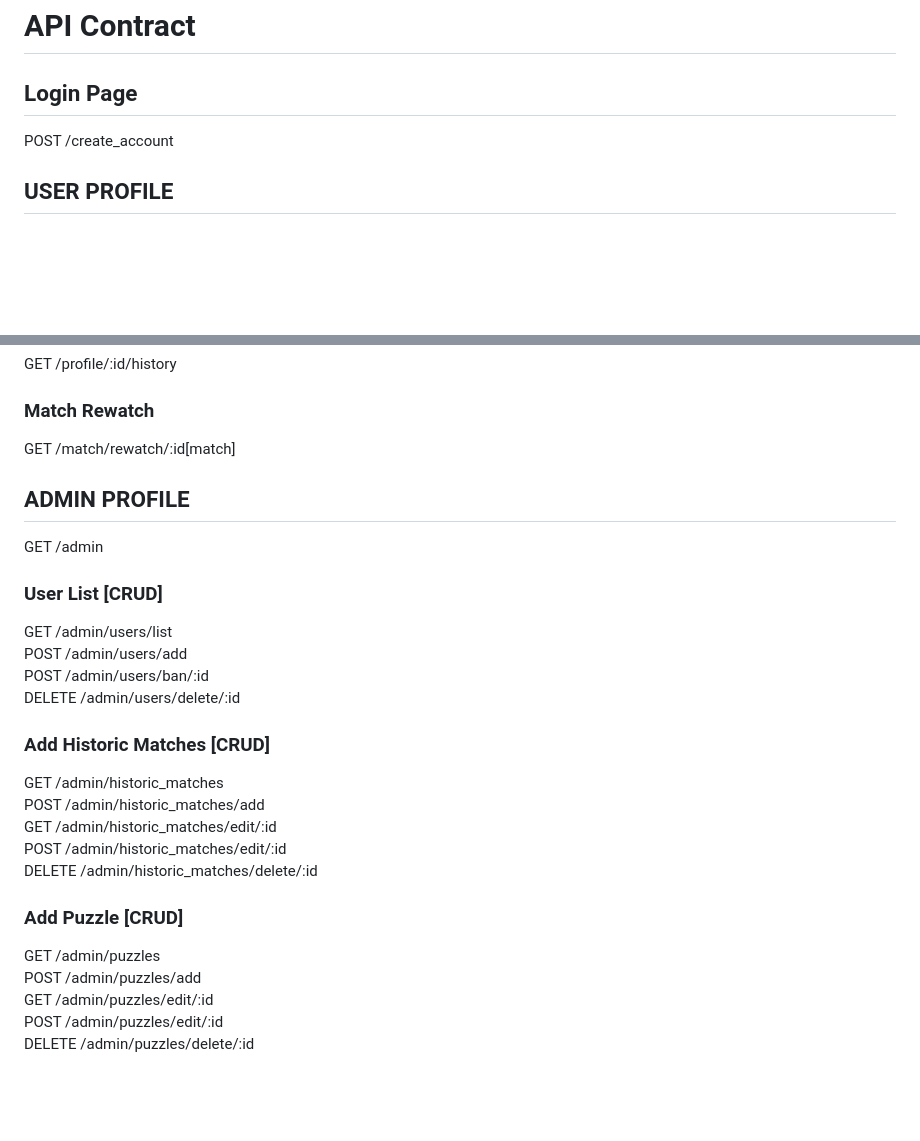
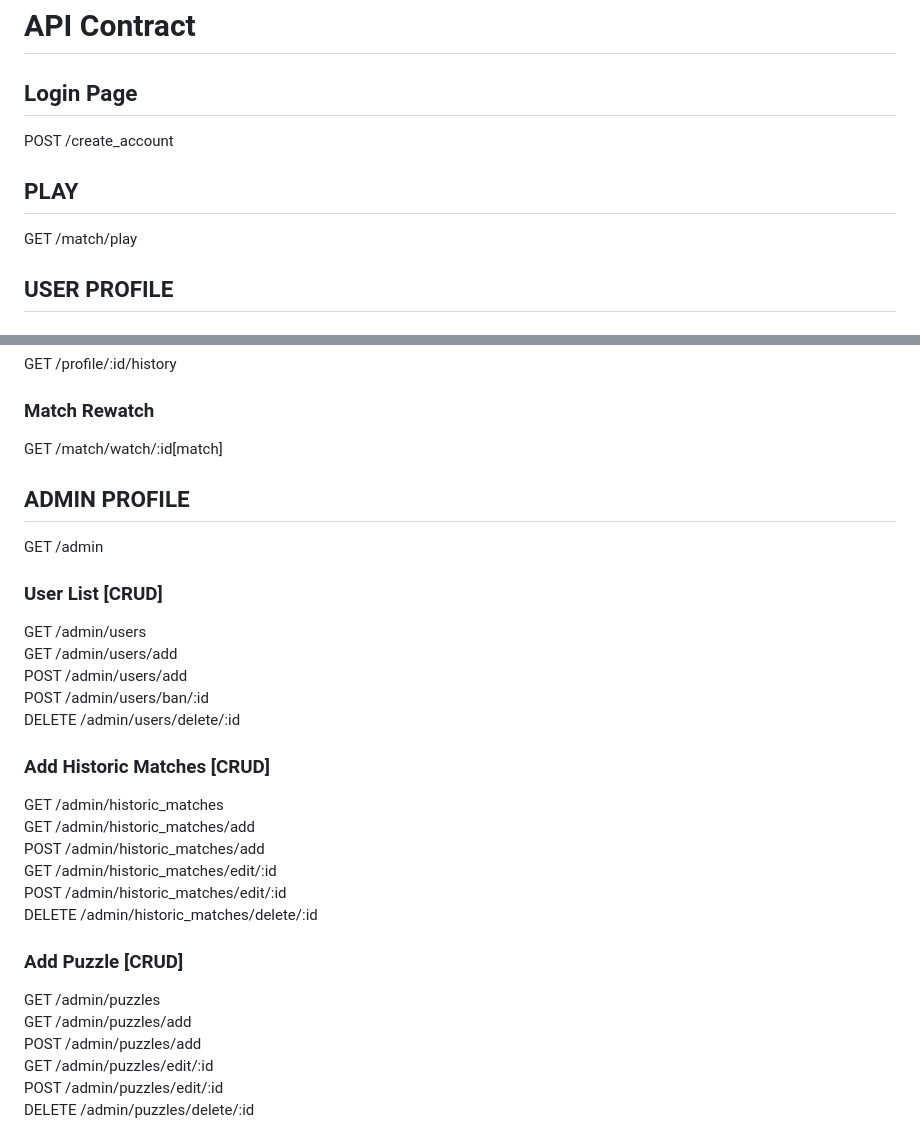
Before and after one commit to ExpansiveGold/Capstone-Project, a Markdown page: README.md, 2 parts joined by grey strips. Drawn GitHub-style; blank space fills up the shorter version.

```diff
--- a/README.md
+++ b/README.md
@@ -52,6 +52,9 @@
 ## Login Page
 POST /create_account
 
+## PLAY
+GET /match/play
+
 ## USER PROFILE
 ### Configurations
 GET /profile/:id
@@ -67,19 +70,21 @@ DELETE /profile/:id/friends_list/remove/:id
 GET /profile/:id/history
 
 ### Match Rewatch
-GET /match/rewatch/:id[match]
+GET /match/watch/:id[match]
 
 ## ADMIN PROFILE
 GET /admin
 
 ### User List [CRUD]
-GET /admin/users/list
+GET /admin/users
+GET /admin/users/add
 POST /admin/users/add
 POST /admin/users/ban/:id
 DELETE /admin/users/delete/:id
 
 ### Add Historic Matches [CRUD]
 GET /admin/historic_matches
+GET /admin/historic_matches/add
 POST /admin/historic_matches/add
 GET /admin/historic_matches/edit/:id
 POST /admin/historic_matches/edit/:id
@@ -87,6 +92,7 @@ DELETE /admin/historic_matches/delete/:id
 
 ### Add Puzzle [CRUD]
 GET /admin/puzzles
+GET /admin/puzzles/add
 POST /admin/puzzles/add
 GET /admin/puzzles/edit/:id
 POST /admin/puzzles/edit/:id
```
